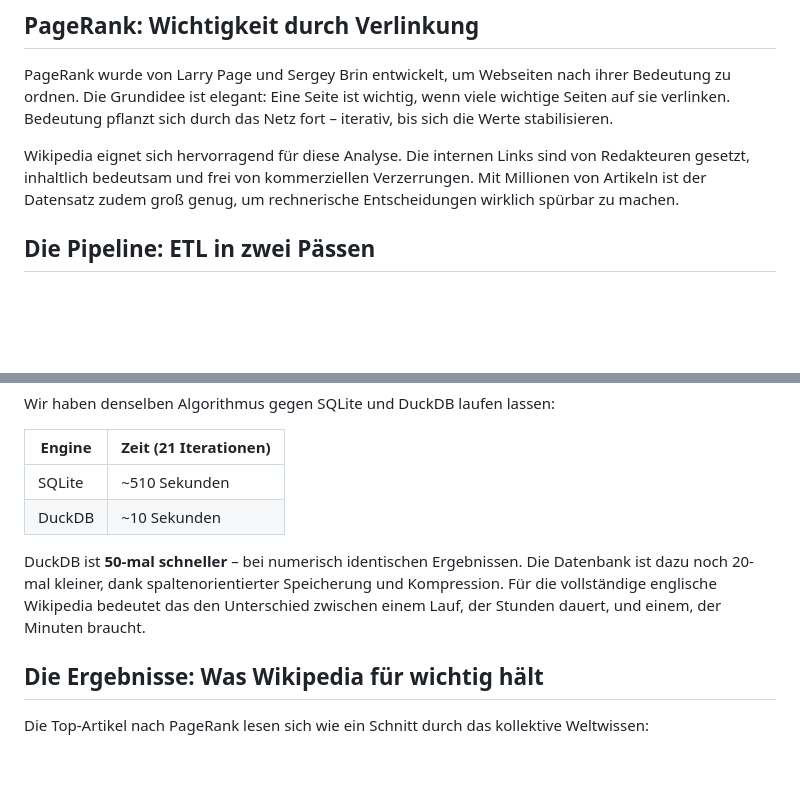
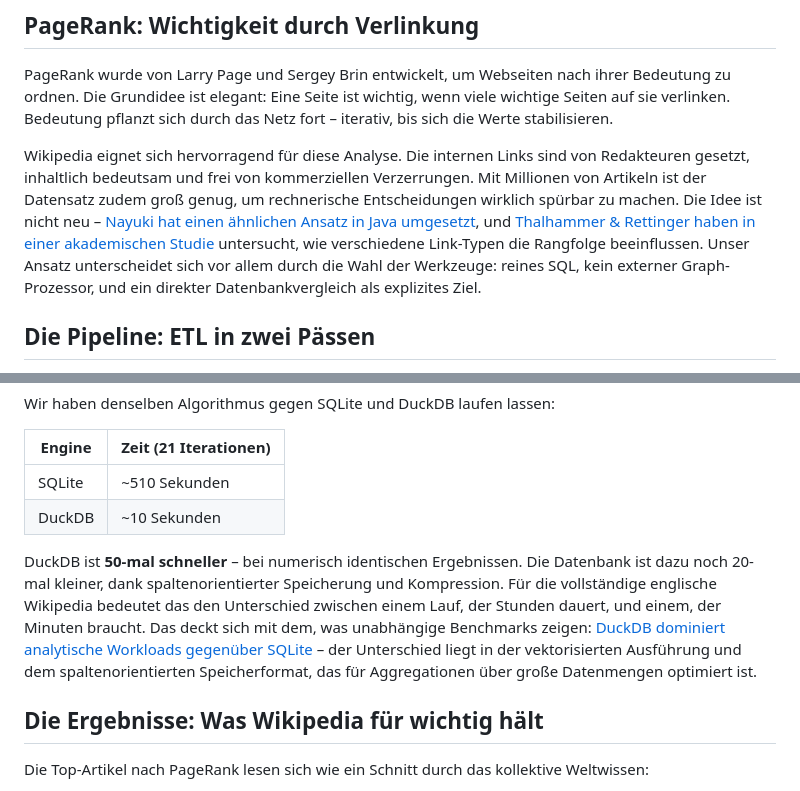
Before and after one commit to idesis-gmbh/WikiExperiments, a Markdown page: BLOG.md, 2 parts joined by grey strips. Drawn GitHub-style; blank space fills up the shorter version.

Commit message:
Links im Blog

```diff
--- a/BLOG.md
+++ b/BLOG.md
@@ -8,7 +8,7 @@ Um das herauszufinden, haben wir PageRank auf die englische Wikipedia angewendet
 
 PageRank wurde von Larry Page und Sergey Brin entwickelt, um Webseiten nach ihrer Bedeutung zu ordnen. Die Grundidee ist elegant: Eine Seite ist wichtig, wenn viele wichtige Seiten auf sie verlinken. Bedeutung pflanzt sich durch das Netz fort – iterativ, bis sich die Werte stabilisieren.
 
-Wikipedia eignet sich hervorragend für diese Analyse. Die internen Links sind von Redakteuren gesetzt, inhaltlich bedeutsam und frei von kommerziellen Verzerrungen. Mit Millionen von Artikeln ist der Datensatz zudem groß genug, um rechnerische Entscheidungen wirklich spürbar zu machen.
+Wikipedia eignet sich hervorragend für diese Analyse. Die internen Links sind von Redakteuren gesetzt, inhaltlich bedeutsam und frei von kommerziellen Verzerrungen. Mit Millionen von Artikeln ist der Datensatz zudem groß genug, um rechnerische Entscheidungen wirklich spürbar zu machen. Die Idee ist nicht neu – [Nayuki hat einen ähnlichen Ansatz in Java umgesetzt](https://www.nayuki.io/page/computing-wikipedias-internal-pageranks), und [Thalhammer & Rettinger haben in einer akademischen Studie](https://www.uni-trier.de/fileadmin/fb2/LDV/Rettinger/publications/Wikipedia_pagerank1.pdf) untersucht, wie verschiedene Link-Typen die Rangfolge beeinflussen. Unser Ansatz unterscheidet sich vor allem durch die Wahl der Werkzeuge: reines SQL, kein externer Graph-Prozessor, und ein direkter Datenbankvergleich als explizites Ziel.
 
 ## Die Pipeline: ETL in zwei Pässen
 
@@ -46,7 +46,7 @@ Wir haben denselben Algorithmus gegen SQLite und DuckDB laufen lassen:
 | SQLite | ~510 Sekunden |
 | DuckDB | ~10 Sekunden |
 
-DuckDB ist **50-mal schneller** – bei numerisch identischen Ergebnissen. Die Datenbank ist dazu noch 20-mal kleiner, dank spaltenorientierter Speicherung und Kompression. Für die vollständige englische Wikipedia bedeutet das den Unterschied zwischen einem Lauf, der Stunden dauert, und einem, der Minuten braucht.
+DuckDB ist **50-mal schneller** – bei numerisch identischen Ergebnissen. Die Datenbank ist dazu noch 20-mal kleiner, dank spaltenorientierter Speicherung und Kompression. Für die vollständige englische Wikipedia bedeutet das den Unterschied zwischen einem Lauf, der Stunden dauert, und einem, der Minuten braucht. Das deckt sich mit dem, was unabhängige Benchmarks zeigen: [DuckDB dominiert analytische Workloads gegenüber SQLite](https://www.lukas-barth.net/blog/sqlite-duckdb-benchmark/) – der Unterschied liegt in der vektorisierten Ausführung und dem spaltenorientierten Speicherformat, das für Aggregationen über große Datenmengen optimiert ist.
 
 ## Die Ergebnisse: Was Wikipedia für wichtig hält
 
```
